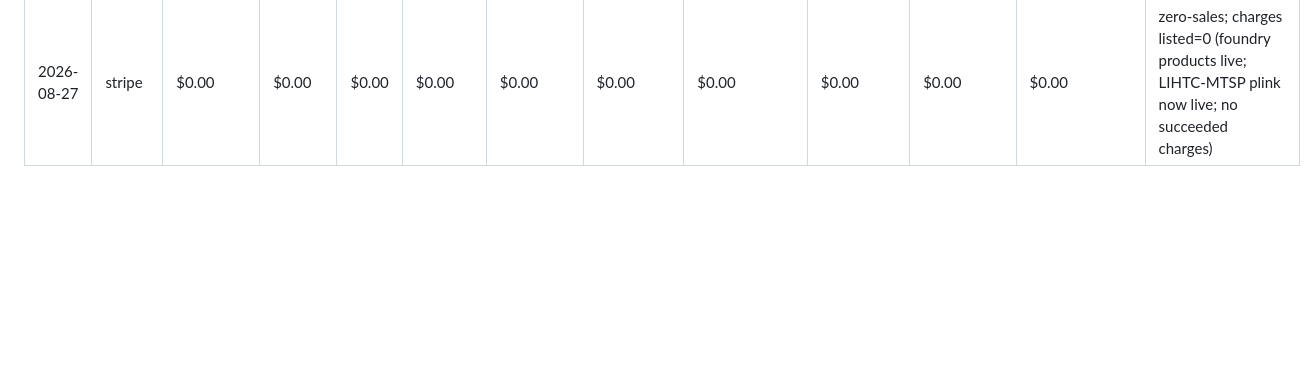
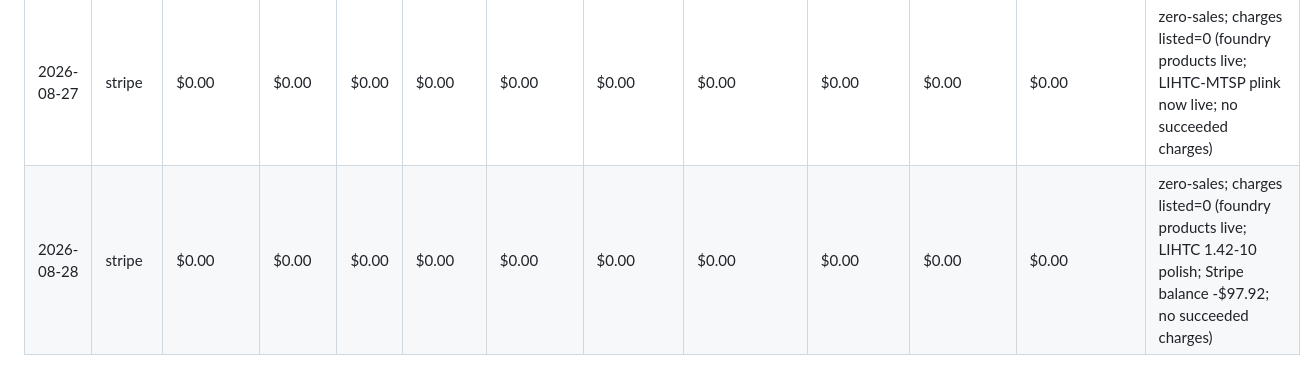
Before and after one commit to Allspecs-yoda/foundry-ledger, a Markdown page: CAPITAL.md, the part around the change. Drawn GitHub-style; blank space fills up the shorter version.

Commit message:
Cycle 2026-08-28: LIHTC polish + zero capital row

```diff
--- a/CAPITAL.md
+++ b/CAPITAL.md
@@ -23,3 +23,4 @@ Never invent sales. A zero-sales cycle still gets a row.
 | 2026-08-27 | stripe | $0.00 | $0.00 | $0.00 | $0.00 | $0.00 | $0.00 | $0.00 | $0.00 | $0.00 | $0.00 | zero-sales; charges listed=0 (foundry products live; HCV-PS plink now live; no succeeded charges) |
 | 2026-08-27 | stripe | $0.00 | $0.00 | $0.00 | $0.00 | $0.00 | $0.00 | $0.00 | $0.00 | $0.00 | $0.00 | zero-sales; charges listed=0 (foundry products live; HCV-PS 982.505 HAP polish; no succeeded charges) |
 | 2026-08-27 | stripe | $0.00 | $0.00 | $0.00 | $0.00 | $0.00 | $0.00 | $0.00 | $0.00 | $0.00 | $0.00 | zero-sales; charges listed=0 (foundry products live; LIHTC-MTSP plink now live; no succeeded charges) |
+| 2026-08-28 | stripe | $0.00 | $0.00 | $0.00 | $0.00 | $0.00 | $0.00 | $0.00 | $0.00 | $0.00 | $0.00 | zero-sales; charges listed=0 (foundry products live; LIHTC 1.42-10 polish; Stripe balance -$97.92; no succeeded charges) |
```
